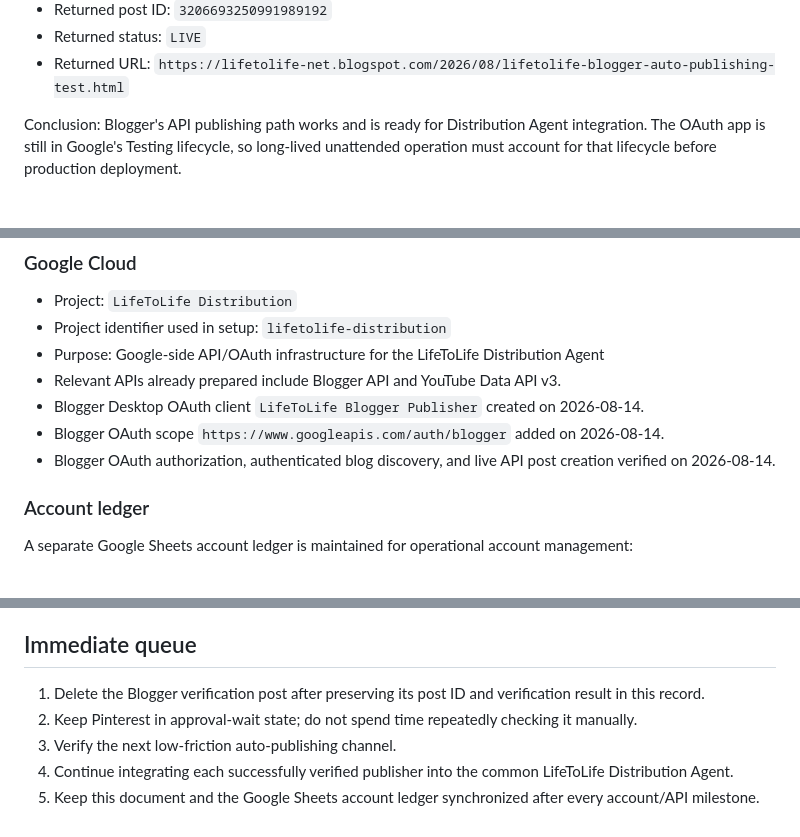
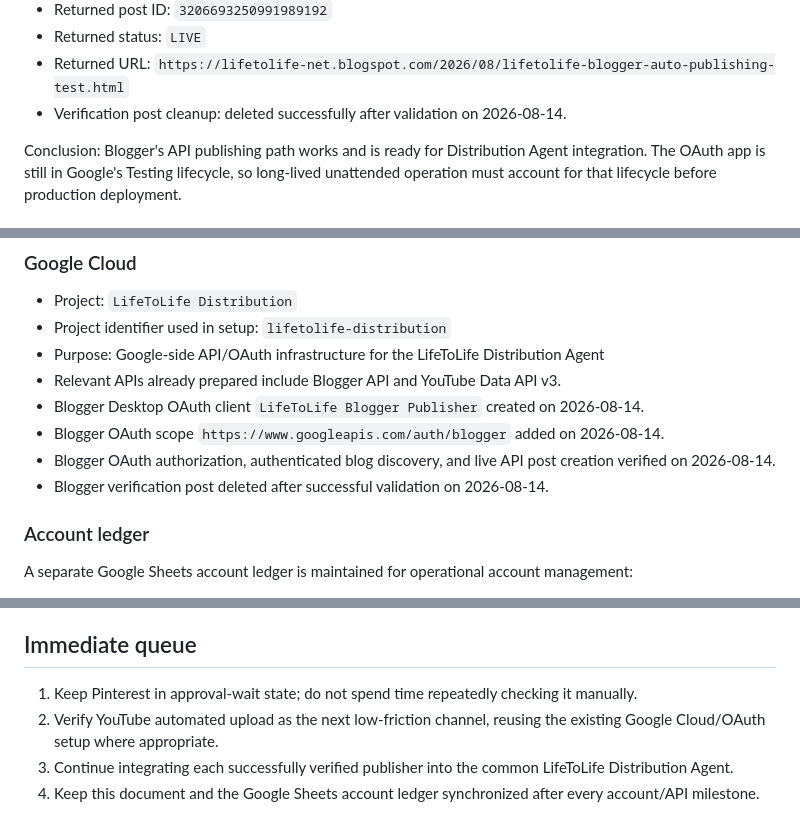
Before and after one commit to lifetolife-net/lifetolife-net.github.io, a Markdown page: docs/global-distribution-progress.md, 3 parts joined by grey strips. Rendered like a GitHub page.

Commit message:
Record Blogger verification cleanup

```diff
--- a/docs/global-distribution-progress.md
+++ b/docs/global-distribution-progress.md
@@ -73,6 +73,7 @@ Blogger automation was verified on 2026-08-14.
 - Returned post ID: `3206693250991989192`
 - Returned status: `LIVE`
 - Returned URL: `https://lifetolife-net.blogspot.com/2026/08/lifetolife-blogger-auto-publishing-test.html`
+- Verification post cleanup: deleted successfully after validation on 2026-08-14.
 
 Conclusion: Blogger's API publishing path works and is ready for Distribution Agent integration. The OAuth app is still in Google's Testing lifecycle, so long-lived unattended operation must account for that lifecycle before production deployment.
 
@@ -115,6 +116,7 @@ Account connection alone is not considered publishing verification. Facebook, In
 - Blogger Desktop OAuth client `LifeToLife Blogger Publisher` created on 2026-08-14.
 - Blogger OAuth scope `https://www.googleapis.com/auth/blogger` added on 2026-08-14.
 - Blogger OAuth authorization, authenticated blog discovery, and live API post creation verified on 2026-08-14.
+- Blogger verification post deleted after successful validation on 2026-08-14.
 
 ### Account ledger
 
@@ -150,8 +152,7 @@ As of 2026-08-14:
 
 ## Immediate queue
 
-1. Delete the Blogger verification post after preserving its post ID and verification result in this record.
-2. Keep Pinterest in approval-wait state; do not spend time repeatedly checking it manually.
-3. Verify the next low-friction auto-publishing channel.
-4. Continue integrating each successfully verified publisher into the common LifeToLife Distribution Agent.
-5. Keep this document and the Google Sheets account ledger synchronized after every account/API milestone.
+1. Keep Pinterest in approval-wait state; do not spend time repeatedly checking it manually.
+2. Verify YouTube automated upload as the next low-friction channel, reusing the existing Google Cloud/OAuth setup where appropriate.
+3. Continue integrating each successfully verified publisher into the common LifeToLife Distribution Agent.
+4. Keep this document and the Google Sheets account ledger synchronized after every account/API milestone.
```
